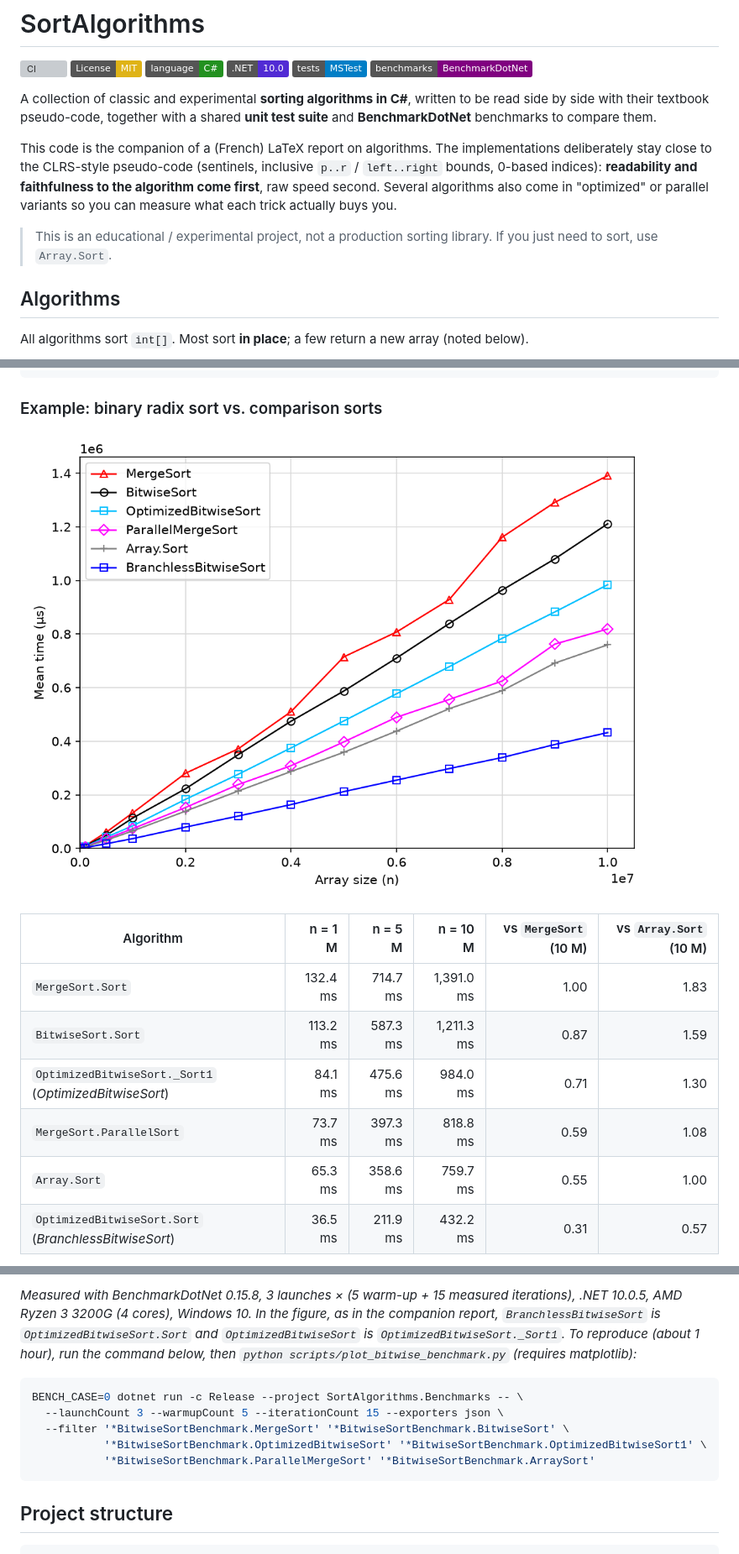
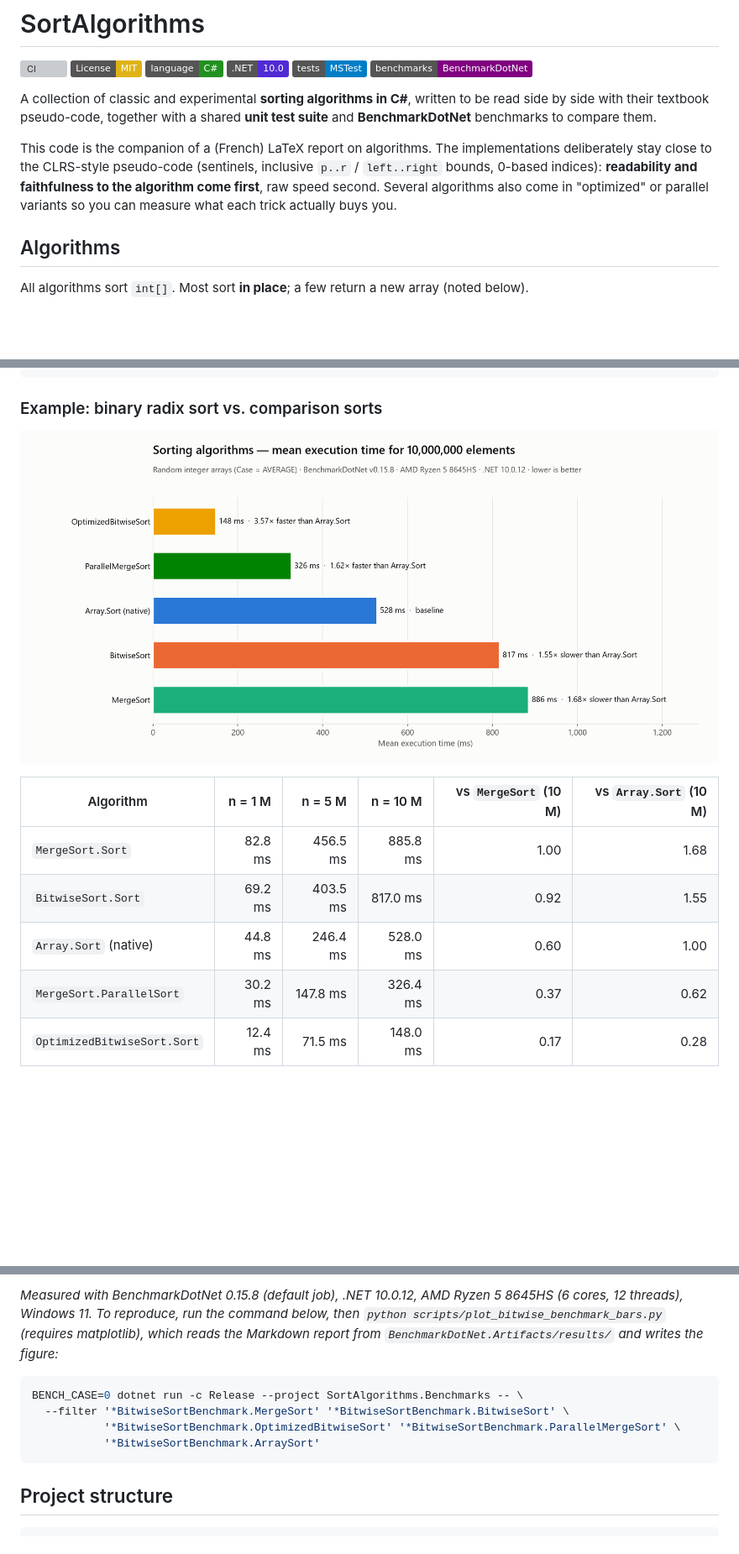
Before and after one commit to pothinjb/sorting-algorithms, a Markdown page: README.md, 3 parts joined by grey strips. Shown at 84% size. GitHub-like rendering; pictures changed too: docs/images/benchmark_bitwise.png; badges without logos; blank space fills up the shorter version; grey boxes are pictures that could not be loaded.

Commit message:
Refreshed benchmark in the README

````diff
--- a/README.md
+++ b/README.md
@@ -10,8 +10,6 @@
 A collection of classic and experimental **sorting algorithms in C#**, written to be read side by side with their textbook pseudo-code, together with a shared **unit test suite** and **BenchmarkDotNet** benchmarks to compare them.
 
 This code is the companion of a (French) LaTeX report on algorithms. The implementations deliberately stay close to the CLRS-style pseudo-code (sentinels, inclusive `p..r` / `left..right` bounds, 0-based indices): **readability and faithfulness to the algorithm come first**, raw speed second. Several algorithms also come in "optimized" or parallel variants so you can measure what each trick actually buys you.
-
-> This is an educational / experimental project, not a production sorting library. If you just need to sort, use `Array.Sort`.
 
 ## Algorithms
 
@@ -136,10 +134,9 @@ BENCH_CASE=0 dotnet run -c Release --project SortAlgorithms.Benchmarks -- --job
 
 | Algorithm | n = 1 M | n = 5 M | n = 10 M | vs `MergeSort` (10 M) | vs `Array.Sort` (10 M) |
 |---|---:|---:|---:|---:|---:|
-| `MergeSort.Sort` | 132.4 ms | 714.7 ms | 1,391.0 ms | 1.00 | 1.83 |
-| `BitwiseSort.Sort` | 113.2 ms | 587.3 ms | 1,211.3 ms | 0.87 | 1.59 |
-| `OptimizedBitwiseSort._Sort1` (*OptimizedBitwiseSort*) | 84.1 ms | 475.6 ms | 984.0 ms | 0.71 | 1.30 |
-| `MergeSort.ParallelSort` | 73.7 ms | 397.3 ms | 818.8 ms | 0.59 | 1.08 |
-| `Array.Sort` | 65.3 ms | 358.6 ms | 759.7 ms | 0.55 | 1.00 |
-| `OptimizedBitwiseSort.Sort` (*BranchlessBitwiseSort*) | 36.5 ms | 211.9 ms | 432.2 ms | 0.31 | 0.57 |
+| `MergeSort.Sort` | 82.8 ms | 456.5 ms | 885.8 ms | 1.00 | 1.68 |
+| `BitwiseSort.Sort` | 69.2 ms | 403.5 ms | 817.0 ms | 0.92 | 1.55 |
+| `Array.Sort` (native) | 44.8 ms | 246.4 ms | 528.0 ms | 0.60 | 1.00 |
+| `MergeSort.ParallelSort` | 30.2 ms | 147.8 ms | 326.4 ms | 0.37 | 0.62 |
+| `OptimizedBitwiseSort.Sort` | 12.4 ms | 71.5 ms | 148.0 ms | 0.17 | 0.28 |
 
@@ -147,12 +144,11 @@ The input here is random non-negative integers in `[0, n)`. Merge sort runs in
 
-*Measured with BenchmarkDotNet 0.15.8, 3 launches × (5 warm-up + 15 measured iterations), .NET 10.0.5, AMD Ryzen 3 3200G (4 cores), Windows 10. In the figure, as in the companion report, `BranchlessBitwiseSort` is `OptimizedBitwiseSort.Sort` and `OptimizedBitwiseSort` is `OptimizedBitwiseSort._Sort1`. To reproduce (about 1 hour), run the command below, then `python scripts/plot_bitwise_benchmark.py` (requires matplotlib):*
+*Measured with BenchmarkDotNet 0.15.8 (default job), .NET 10.0.12, AMD Ryzen 5 8645HS (6 cores, 12 threads), Windows 11. To reproduce, run the command below, then `python scripts/plot_bitwise_benchmark_bars.py` (requires matplotlib), which reads the Markdown report from `BenchmarkDotNet.Artifacts/results/` and writes the figure:*
 
 ```bash
 BENCH_CASE=0 dotnet run -c Release --project SortAlgorithms.Benchmarks -- \
-  --launchCount 3 --warmupCount 5 --iterationCount 15 --exporters json \
   --filter '*BitwiseSortBenchmark.MergeSort' '*BitwiseSortBenchmark.BitwiseSort' \
-           '*BitwiseSortBenchmark.OptimizedBitwiseSort' '*BitwiseSortBenchmark.OptimizedBitwiseSort1' \
-           '*BitwiseSortBenchmark.ParallelMergeSort' '*BitwiseSortBenchmark.ArraySort'
+           '*BitwiseSortBenchmark.OptimizedBitwiseSort' '*BitwiseSortBenchmark.ParallelMergeSort' \
+           '*BitwiseSortBenchmark.ArraySort'
 ```
 
 ## Project structure
````
Also changed, not shown: other parts of README.md (+2 -2 lines), 1 other file.
